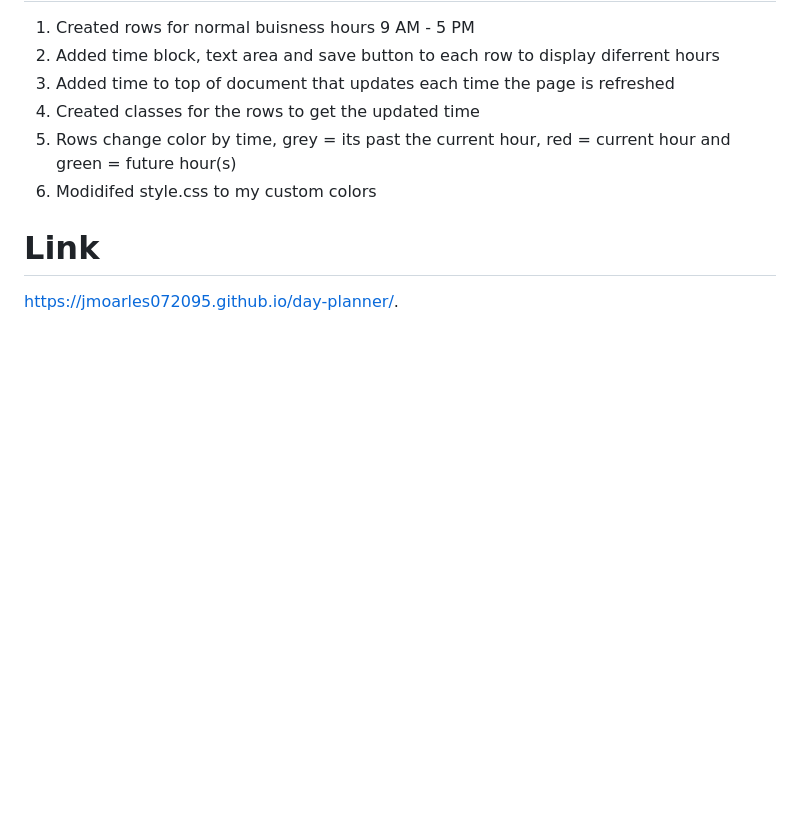
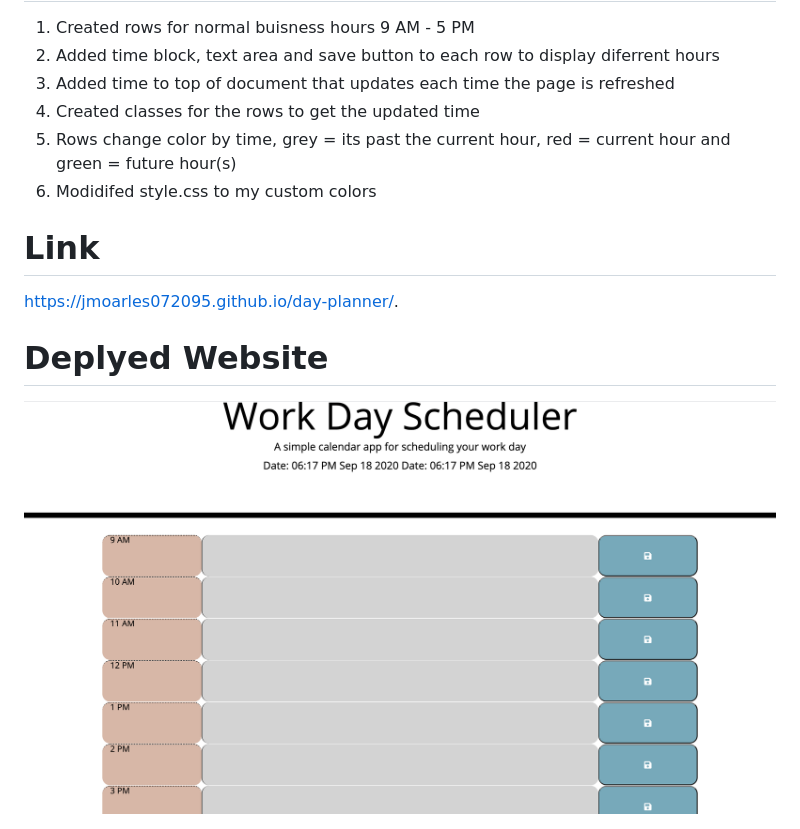
Before and after one commit to jmoarles072095/day-planner, a Markdown page: README.md, the part around the change. Rendered like a GitHub page; pictures changed too: deployedWebsite.png (added); blank space fills up the shorter version.

Commit message:
aded link to deployed website to readme file

```diff
--- a/README.md
+++ b/README.md
@@ -9,3 +9,7 @@
 # Link
 
 https://jmoarles072095.github.io/day-planner/.
+
+# Deplyed Website
+
+<img src="deployedWebsite.png" alt="image of deployed website">
```
